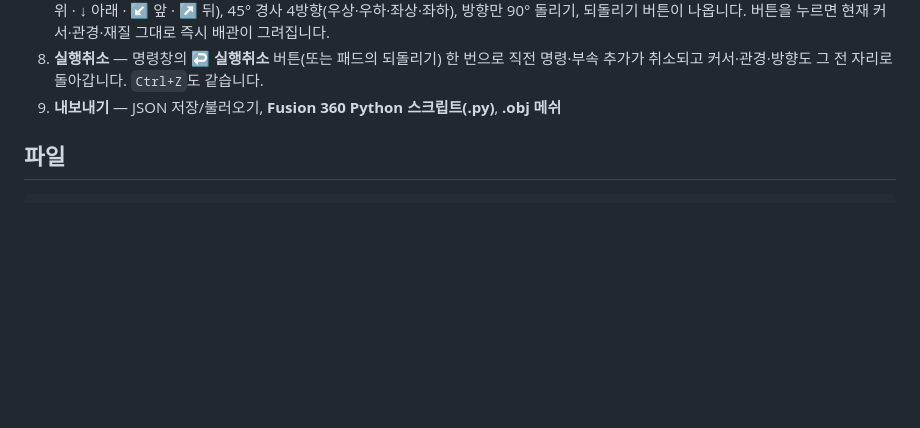
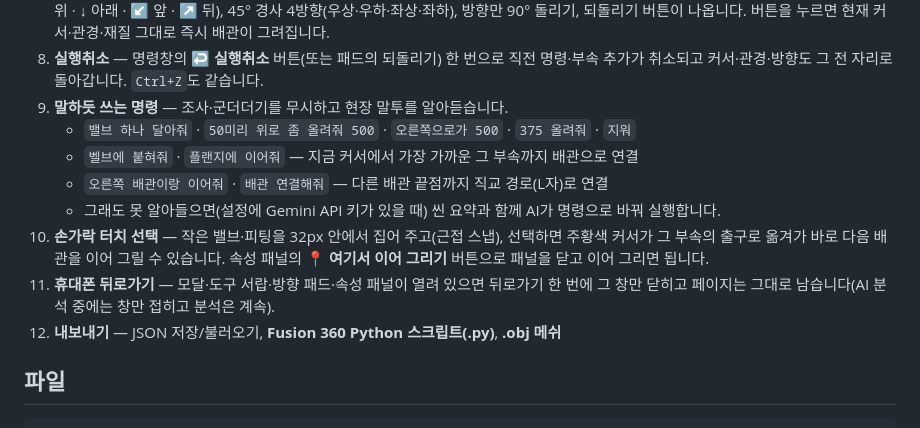
Before and after one commit to bks1029-ops/smile-piping-3d, a Markdown page: README.md, the part around the change. GitHub-like rendering; blank space fills up the shorter version.

Commit message:
임시 모바일 확인 페이지 제거, README에 패드·실행취소·말하듯 쓰는 명령·연결 명령·터치 선택·뒤로가기 정리, preview-pad.png 추가

```diff
--- a/README.md
+++ b/README.md
@@ -52,7 +52,17 @@
    방향만 90° 돌리기, 되돌리기 버튼이 나옵니다. 버튼을 누르면 현재 커서·관경·재질 그대로 즉시 배관이 그려집니다.
 8. **실행취소** — 명령창의 **↩ 실행취소** 버튼(또는 패드의 되돌리기) 한 번으로 직전 명령·부속 추가가 취소되고
    커서·관경·방향도 그 전 자리로 돌아갑니다. `Ctrl+Z`도 같습니다.
-9. **내보내기** — JSON 저장/불러오기, **Fusion 360 Python 스크립트(.py)**, **.obj 메쉬**
+9. **말하듯 쓰는 명령** — 조사·군더더기를 무시하고 현장 말투를 알아듣습니다.
+   - `밸브 하나 달아줘` · `50미리 위로 좀 올려줘 500` · `오른쪽으로가 500` · `375 올려줘` · `지워`
+   - `벨브에 붙혀줘` · `플랜지에 이어줘` — 지금 커서에서 가장 가까운 그 부속까지 배관으로 연결
+   - `오른쪽 배관이랑 이어줘` · `배관 연결해줘` — 다른 배관 끝점까지 직교 경로(L자)로 연결
+   - 그래도 못 알아들으면(설정에 Gemini API 키가 있을 때) 씬 요약과 함께 AI가 명령으로 바꿔 실행합니다.
+10. **손가락 터치 선택** — 작은 밸브·피팅을 32px 안에서 집어 주고(근접 스냅), 선택하면 주황색 커서가
+   그 부속의 출구로 옮겨가 바로 다음 배관을 이어 그릴 수 있습니다. 속성 패널의 **📍 여기서 이어 그리기** 버튼으로
+   패널을 닫고 이어 그리면 됩니다.
+11. **휴대폰 뒤로가기** — 모달·도구 서랍·방향 패드·속성 패널이 열려 있으면 뒤로가기 한 번에 그 창만 닫히고
+   페이지는 그대로 남습니다(AI 분석 중에는 창만 접히고 분석은 계속).
+12. **내보내기** — JSON 저장/불러오기, **Fusion 360 Python 스크립트(.py)**, **.obj 메쉬**
 
 ## 파일
 
```
Also changed, not shown: preview-pad.png (added), 1 other file.
